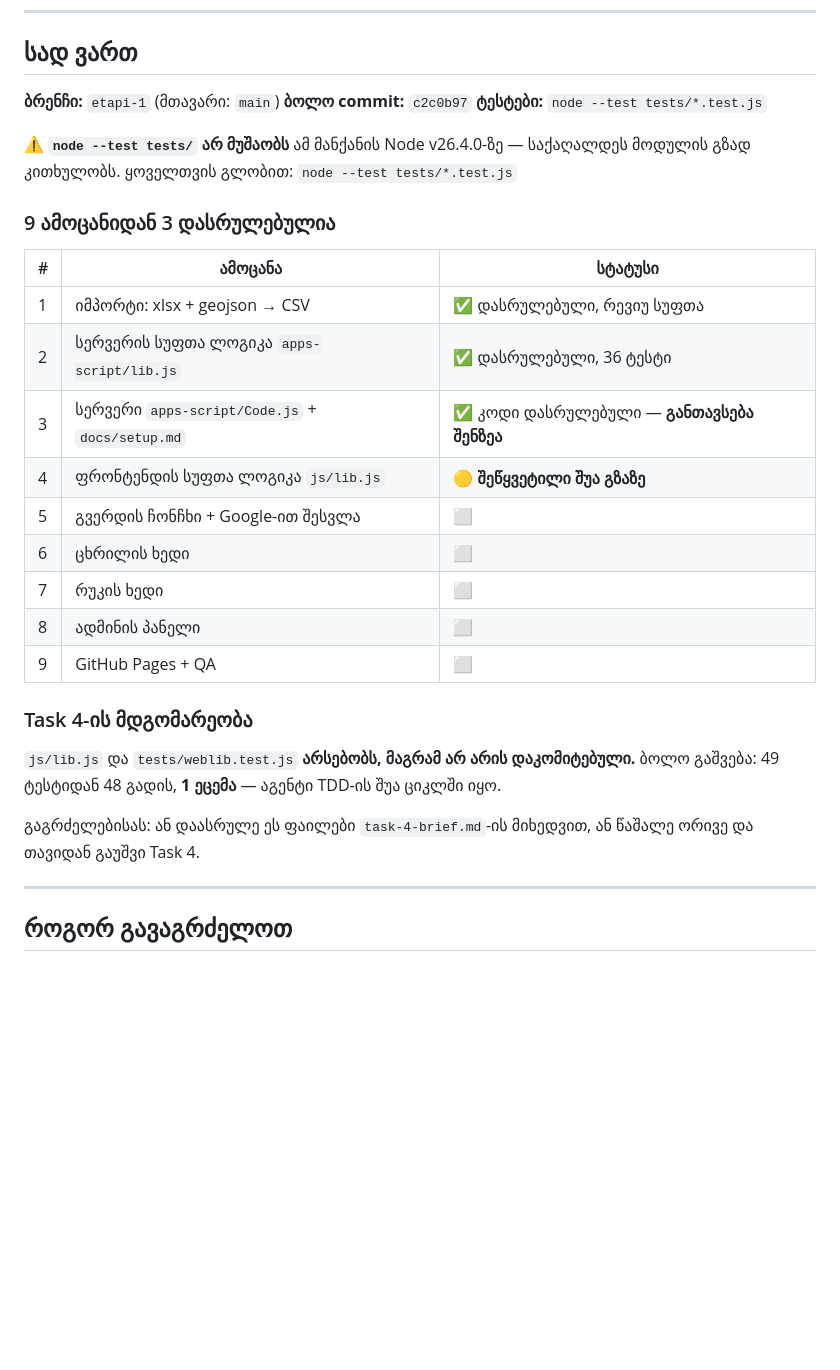
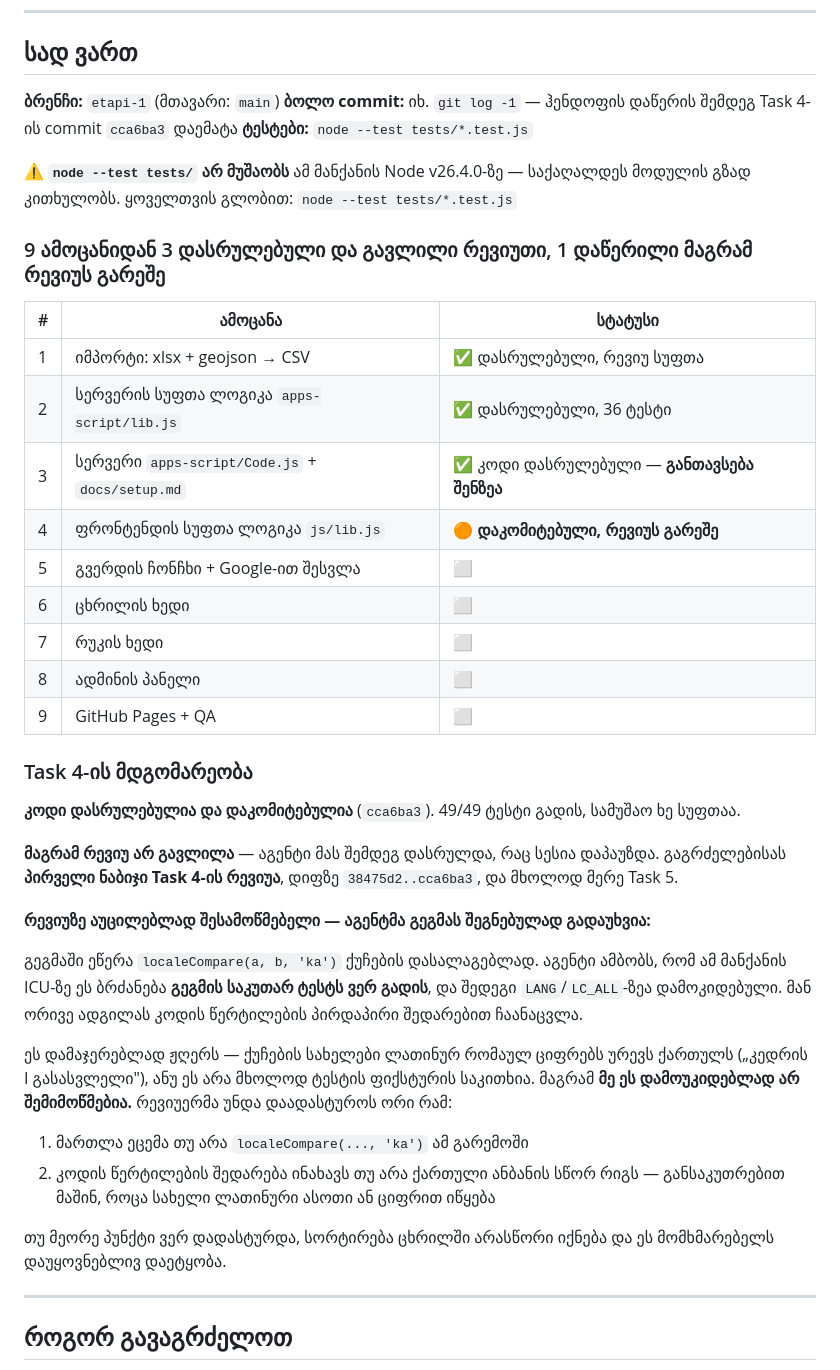
Before and after one commit to Giga247/lisi-veli, a Markdown page: docs/HANDOFF-2026-08-20.md, the part around the change. Drawn GitHub-style; blank space fills up the shorter version.

Commit message:
docs: ჰენდოფის შესწორება — Task 4 დაკომიტებულია, რევიუს გარეშე

```diff
--- a/docs/HANDOFF-2026-08-20.md
+++ b/docs/HANDOFF-2026-08-20.md
@@ -7,19 +7,19 @@
 ## სად ვართ
 
 **ბრენჩი:** `etapi-1` (მთავარი: `main`)
-**ბოლო commit:** `c2c0b97`
+**ბოლო commit:** იხ. `git log -1` — ჰენდოფის დაწერის შემდეგ Task 4-ის commit `cca6ba3` დაემატა
 **ტესტები:** `node --test tests/*.test.js`
 
 ⚠️ **`node --test tests/` არ მუშაობს** ამ მანქანის Node v26.4.0-ზე — საქაღალდეს მოდულის გზად კითხულობს. ყოველთვის გლობით: `node --test tests/*.test.js`
 
-### 9 ამოცანიდან 3 დასრულებულია
+### 9 ამოცანიდან 3 დასრულებული და გავლილი რევიუთი, 1 დაწერილი მაგრამ რევიუს გარეშე
 
 | # | ამოცანა | სტატუსი |
 |---|---|---|
 | 1 | იმპორტი: xlsx + geojson → CSV | ✅ დასრულებული, რევიუ სუფთა |
 | 2 | სერვერის სუფთა ლოგიკა `apps-script/lib.js` | ✅ დასრულებული, 36 ტესტი |
 | 3 | სერვერი `apps-script/Code.js` + `docs/setup.md` | ✅ კოდი დასრულებული — **განთავსება შენზეა** |
-| 4 | ფრონტენდის სუფთა ლოგიკა `js/lib.js` | 🟡 **შეწყვეტილი შუა გზაზე** |
+| 4 | ფრონტენდის სუფთა ლოგიკა `js/lib.js` | 🟠 **დაკომიტებული, რევიუს გარეშე** |
 | 5 | გვერდის ჩონჩხი + Google-ით შესვლა | ⬜ |
 | 6 | ცხრილის ხედი | ⬜ |
 | 7 | რუკის ხედი | ⬜ |
@@ -28,10 +28,20 @@
 
 ### Task 4-ის მდგომარეობა
 
-`js/lib.js` და `tests/weblib.test.js` **არსებობს, მაგრამ არ არის დაკომიტებული.**
-ბოლო გაშვება: 49 ტესტიდან 48 გადის, **1 ეცემა** — აგენტი TDD-ის შუა ციკლში იყო.
+**კოდი დასრულებულია და დაკომიტებულია** (`cca6ba3`). 49/49 ტესტი გადის, სამუშაო ხე სუფთაა.
 
-გაგრძელებისას: ან დაასრულე ეს ფაილები `task-4-brief.md`-ის მიხედვით, ან წაშალე ორივე და თავიდან გაუშვი Task 4.
+**მაგრამ რევიუ არ გავლილა** — აგენტი მას შემდეგ დასრულდა, რაც სესია დაპაუზდა. გაგრძელებისას **პირველი ნაბიჯი Task 4-ის რევიუა**, დიფზე `38475d2..cca6ba3`, და მხოლოდ მერე Task 5.
+
+**რევიუზე აუცილებლად შესამოწმებელი — აგენტმა გეგმას შეგნებულად გადაუხვია:**
+
+გეგმაში ეწერა `localeCompare(a, b, 'ka')` ქუჩების დასალაგებლად. აგენტი ამბობს, რომ ამ მანქანის ICU-ზე ეს ბრძანება **გეგმის საკუთარ ტესტს ვერ გადის**, და შედეგი `LANG`/`LC_ALL`-ზეა დამოკიდებული. მან ორივე ადგილას კოდის წერტილების პირდაპირი შედარებით ჩაანაცვლა.
+
+ეს დამაჯერებლად ჟღერს — ქუჩების სახელები ლათინურ რომაულ ციფრებს ურევს ქართულს („კედრის I გასასვლელი"), ანუ ეს არა მხოლოდ ტესტის ფიქსტურის საკითხია. მაგრამ **მე ეს დამოუკიდებლად არ შემიმოწმებია.** რევიუერმა უნდა დაადასტუროს ორი რამ:
+
+1. მართლა ეცემა თუ არა `localeCompare(..., 'ka')` ამ გარემოში
+2. კოდის წერტილების შედარება ინახავს თუ არა ქართული ანბანის სწორ რიგს — განსაკუთრებით მაშინ, როცა სახელი ლათინური ასოთი ან ციფრით იწყება
+
+თუ მეორე პუნქტი ვერ დადასტურდა, სორტირება ცხრილში არასწორი იქნება და ეს მომხმარებელს დაუყოვნებლივ დაეტყობა.
 
 ---
 
```
